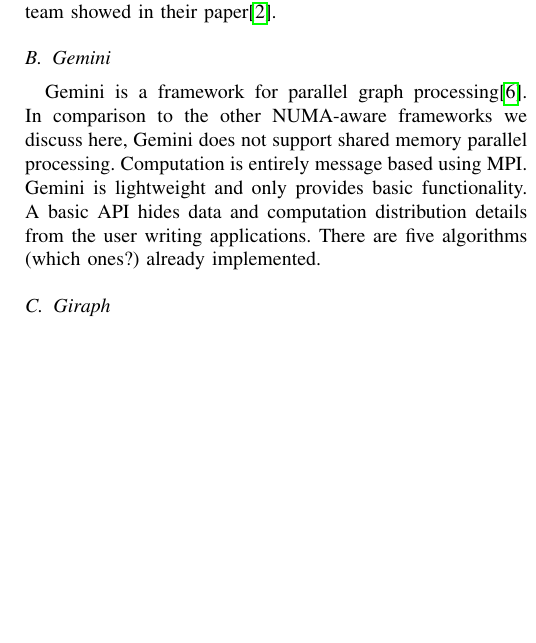
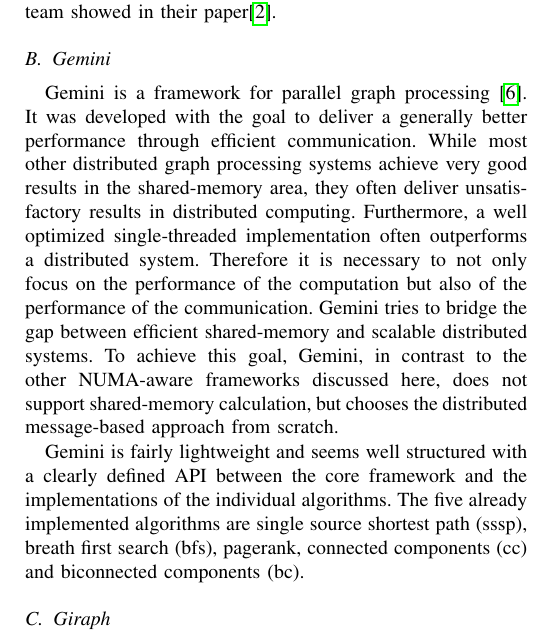
Before and after one commit to SerenGTI/Forschungsprojekt, a LaTeX paper (documentation/paper/main.tex, which reads documentation/paper/sections/overview/gemini.tex): part of one column of page 2 of 10, cut so that both start at the same text, the shorter picture padded with empty space. Compiled offline with pdfLaTeX; a missing font is replaced by an installed copy or a similar font; a LaTeX package or settings file that is missing is left out.

Commit message:
rewrote gemini writeup

```diff
--- a/documentation/paper/sections/overview/gemini.tex
+++ b/documentation/paper/sections/overview/gemini.tex
@@ -1,8 +1,5 @@
 %!TEX root=../../main.tex
 
-Gemini is a framework for parallel graph processing\cite{Gemini}.
-In comparison to the other NUMA-aware frameworks we discuss here, Gemini does not support shared memory parallel processing.
-Computation is entirely message based using MPI.
-Gemini is lightweight and only provides basic functionality.
-A basic API hides data and computation distribution details from the user writing applications.
-There are five algorithms (which ones?) already implemented.
+Gemini is a framework for parallel graph processing \cite{Gemini}. It was developed with the goal to deliver a generally better performance through efficient communication. While most other distributed graph processing systems achieve very good results in the shared-memory area, they often deliver unsatisfactory results in distributed computing. Furthermore, a well optimized single-threaded implementation often outperforms a distributed system. Therefore it is necessary to not only focus on the performance of the computation but also of the performance of the communication. Gemini tries to bridge the gap between efficient shared-memory and scalable distributed systems. To achieve this goal, Gemini, in contrast to the other NUMA-aware frameworks discussed here, does not support shared-memory calculation, but chooses the distributed message-based approach from scratch.
+
+Gemini is fairly lightweight and seems well structured with a clearly defined API between the core framework and the implementations of the individual algorithms. The five already implemented algorithms are single source shortest path (sssp), breath first search (bfs), pagerank, connected components (cc) and biconnected components (bc).
```
Also changed, not shown: documentation/paper/main.pdf.
